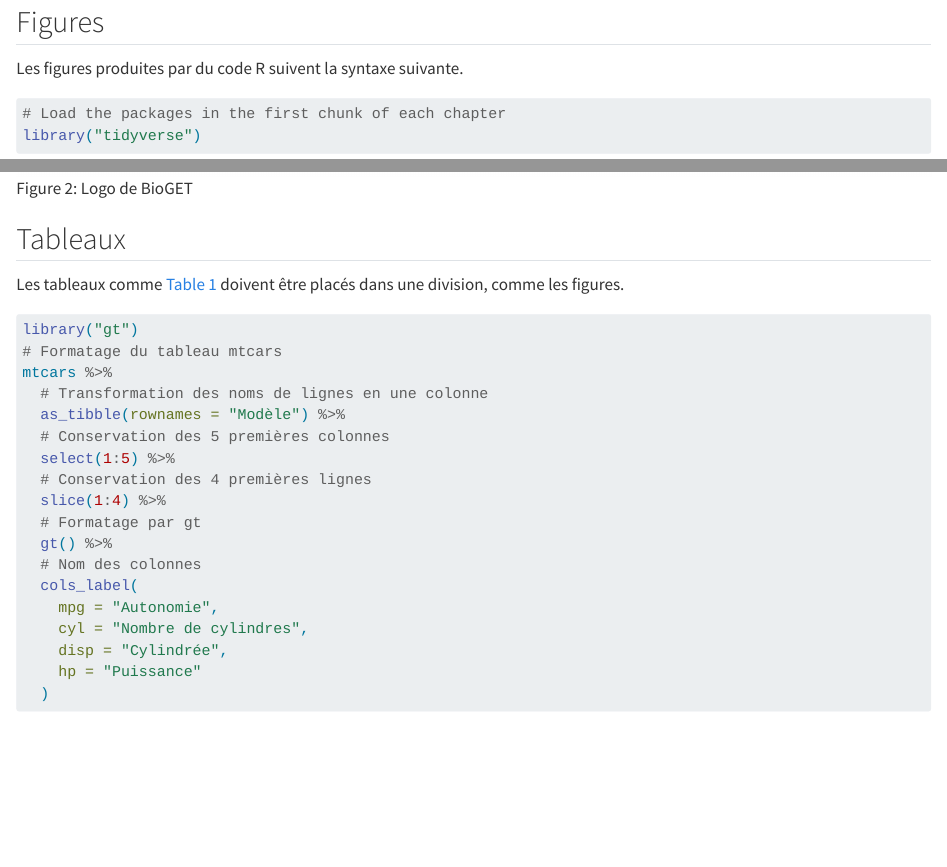
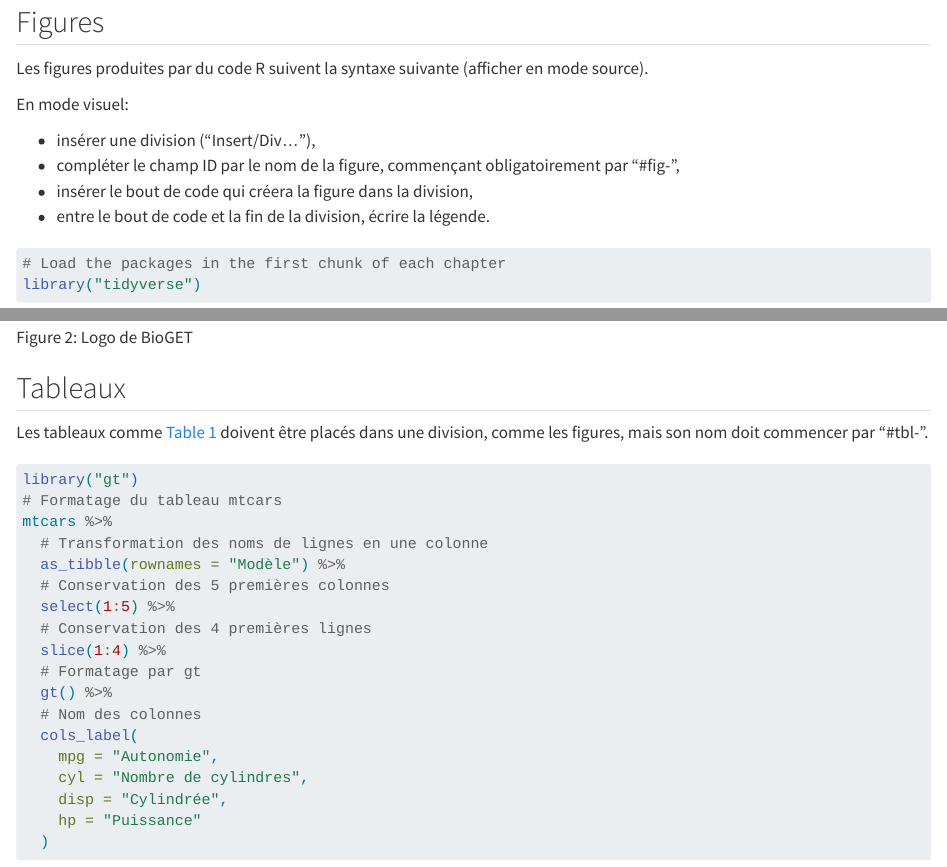
Before and after one commit to EricMarcon/Memoire_BioGET, a Quarto document (annexe1.qmd): the page in a window 1100 px wide, from 160 px down, and a second part further down, joined at a grey line. Rendered offline with R 4.5, knitr and Pandoc in place of Quarto, with nearby package versions; some code elsewhere in the file could not run offline.

Commit message:
Amélioration de la documentation

````diff
--- a/annexe1.qmd
+++ b/annexe1.qmd
@@ -6,7 +6,14 @@ L'objectif de ce modèle est de vous permettre de rédiger votre mémoire de sta
 
 ## Figures
 
-Les figures produites par du code R suivent la syntaxe suivante.
+Les figures produites par du code R suivent la syntaxe suivante (afficher en mode source).
+
+En mode visuel:
+
+- insérer une division ("Insert/Div..."),
+- compléter le champ ID par le nom de la figure, commençant obligatoirement par "#fig-",
+- insérer le bout de code qui créera la figure dans la division,
+- entre le bout de code et la fin de la division, écrire la légende.
 
 ::: {#fig-nom_figure}
 ```{r}
@@ -35,7 +42,7 @@ Pour une figure enregistrée dans un fichier (comme la @fig-BioGET), il est poss
 
 ## Tableaux
 
-Les tableaux comme @tbl-nom_tableau doivent être placés dans une division, comme les figures.
+Les tableaux comme @tbl-nom_tableau doivent être placés dans une division, comme les figures, mais son nom doit commencer par "#tbl-".
 
 ::: {#tbl-nom_tableau}
 ```{r}
````
Also changed, not shown: annexe1.qmd (2 more changed lines).
